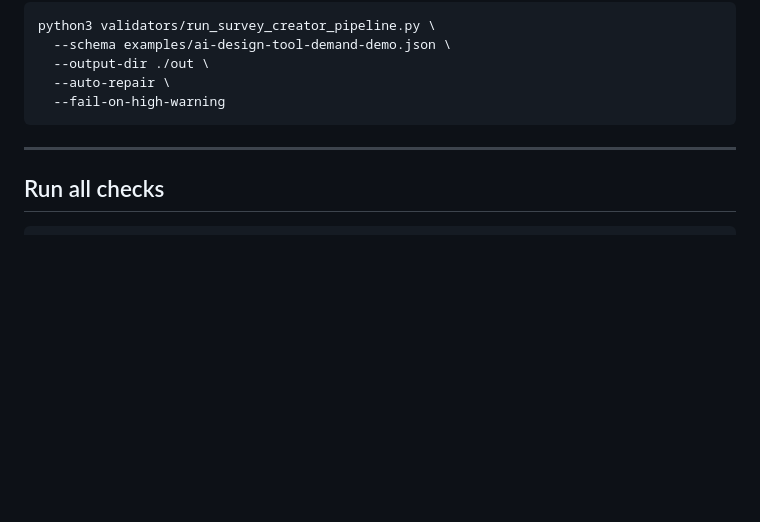
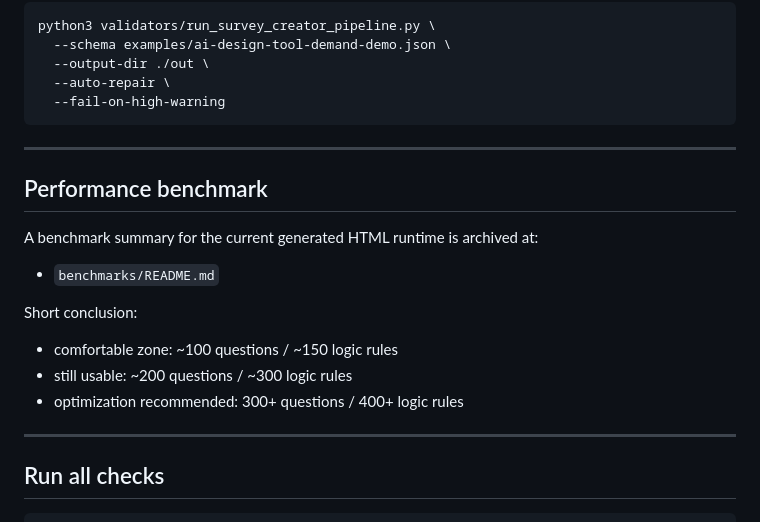
Before and after one commit to Peter-0605/survey-creator-skill, a Markdown page: README.md, the part around the change. Drawn GitHub-style; blank space fills up the shorter version.

Commit message:
docs: archive performance benchmark notes

````diff
--- a/README.md
+++ b/README.md
@@ -251,6 +251,20 @@ python3 validators/run_survey_creator_pipeline.py \
 
 ---
 
+## Performance benchmark
+
+A benchmark summary for the current generated HTML runtime is archived at:
+
+- `benchmarks/README.md`
+
+Short conclusion:
+
+- comfortable zone: ~100 questions / ~150 logic rules
+- still usable: ~200 questions / ~300 logic rules
+- optimization recommended: 300+ questions / 400+ logic rules
+
+---
+
 ## Run all checks
 
 ```bash
````
Also changed, not shown: README.zh-CN.md (+14 -0 lines), benchmarks/README.md (added, +80 -0 lines).
